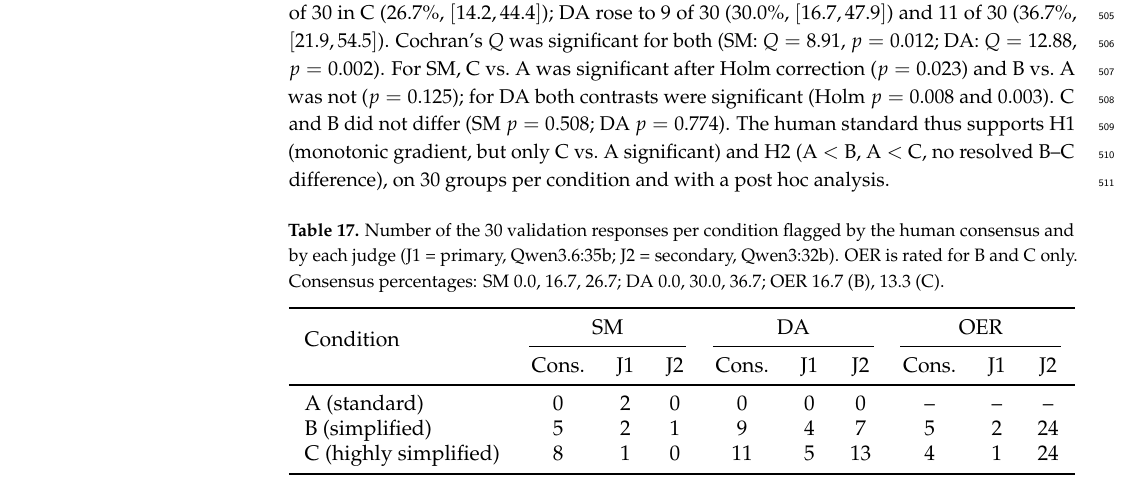
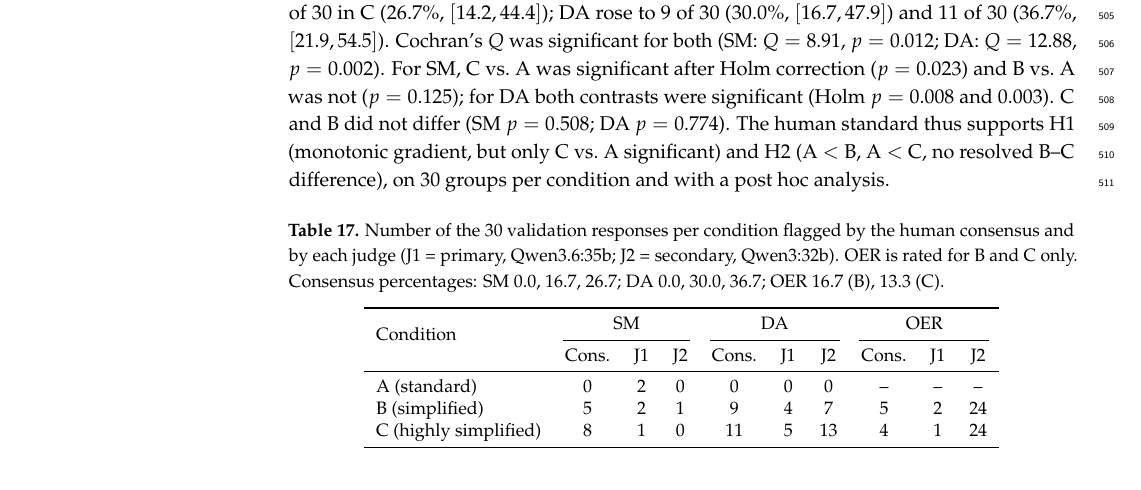
Before and after one commit to FIPU-SPIN/accessibility_paradox_latex, a LaTeX paper (template.tex): part of page 19 of 33, cut so that both start at the same text. Compiled offline with pdfLaTeX.

Commit message:
tablica 17 . normalna veličina

```diff
--- a/template.tex
+++ b/template.tex
@@ -818,8 +818,7 @@ Condition effect in the human consensus. In the consensus (Table~\ref{tab:review
 \caption{Number of the 30 validation responses per condition flagged by the human consensus and by each judge (J1 = primary, Qwen3.6:35b; J2 = secondary, Qwen3:32b). OER is rated for B and C only. Consensus percentages: SM 0.0, 16.7, 26.7; DA 0.0, 30.0, 36.7; OER 16.7 (B), 13.3 (C).}
 \label{tab:reviewer:consensus}
 \centering
-\footnotesize
-\resizebox{\linewidth}{!}{%
+\small
 \begin{tabular}{lccccccccc}
 \toprule
 \multirow{2}{*}{Condition} & \multicolumn{3}{c}{SM} & \multicolumn{3}{c}{DA} & \multicolumn{3}{c}{OER} \\
```
Also changed, not shown: template.pdf, template.tex (2 more changed lines), 3 other files.
